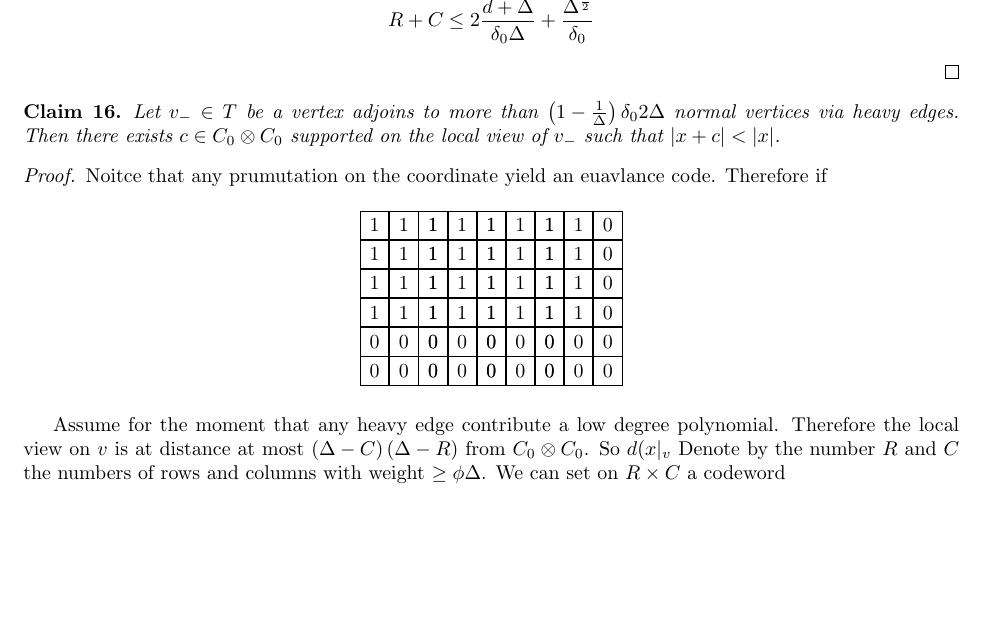
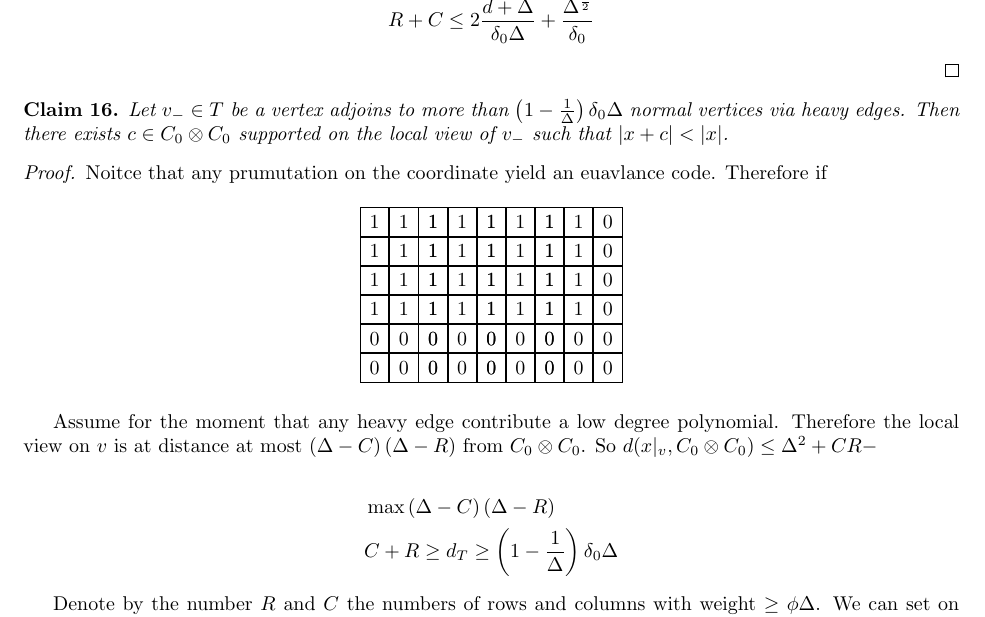
Before and after one commit to dudupo/Academic, a LaTeX paper (projects/NLTES_project/ltc_ldpc/ldpc_ltc.tex, which reads projects/NLTES_project/ltc_ldpc/draft.tex): part of page 14 of 15, cut so that both start at the same text, the shorter picture padded with empty space. Compiled offline with pdfLaTeX.

Commit message:
compiling -Sat Apr  1 04:58:06 PM IDT 2023

```diff
--- a/projects/NLTES_project/ltc_ldpc/draft.tex
+++ b/projects/NLTES_project/ltc_ldpc/draft.tex
@@ -79,7 +79,7 @@ Consider base element $ C_{0} \otimes \mathbb{F} $, denote it by $c = g_{i} \oti
 \end{proof}
 
 \begin{claim}
-  Let $v_{-} \in T$ be a vertex adjoins to more than $\left( 1 - \frac{1}{\Delta} \right)\delta_{0}2\Delta$ normal vertices via heavy edges. Then there exists $c \in C_{0} \otimes C_{0}$ supported on the local view of $v_{-}$ such that $|x + c| < |x|$.
+  Let $v_{-} \in T$ be a vertex adjoins to more than $\left( 1 - \frac{1}{\Delta} \right)\delta_{0}\Delta$ normal vertices via heavy edges. Then there exists $c \in C_{0} \otimes C_{0}$ supported on the local view of $v_{-}$ such that $|x + c| < |x|$.
 \end{claim}
 
 \begin{proof}
@@ -100,7 +100,17 @@ Consider base element $ C_{0} \otimes \mathbb{F} $, denote it by $c = g_{i} \oti
 \end{tikzpicture}
 \end{center}
 
-Assume for the moment that any heavy edge contribute a low degree polynomial. Therefore the local view on $v$ is at distance at most $ \left( \Delta - C \right)\left( \Delta - R \right) $ from $C_{0}\otimes C_{0}$. So $d(x|_{v}$
+
+Assume for the moment that any heavy edge contribute a low degree polynomial. Therefore the local view on $v$ is at distance at most $ \left( \Delta - C \right)\left( \Delta - R \right) $ from $C_{0}\otimes C_{0}$. So $d(x|_{v}, C_{0}\otimes C_{0}) \le \Delta^{2}+CR -   $
+
+
+\begin{equation*}
+  \begin{split}
+    & \max \left( \Delta - C \right)\left( \Delta - R  \right) \\
+    & C + R \ge d_{T} \ge \left( 1 - \frac{1}{\Delta} \right)\delta_{0}\Delta
+  \end{split}
+\end{equation*}
+
 Denote by the number $R $ and $C$ the numbers of rows and columns with weight $\ge \phi \Delta$. We can set on $R\times C$ a codeword
 
   %By \cref{claim:Tdeg}  there exists at least one vertex $v_{-}$
```
Also changed, not shown: projects/pdfs/ldpc_ltc.pdf.
